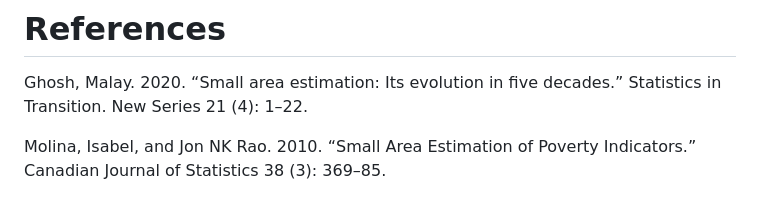
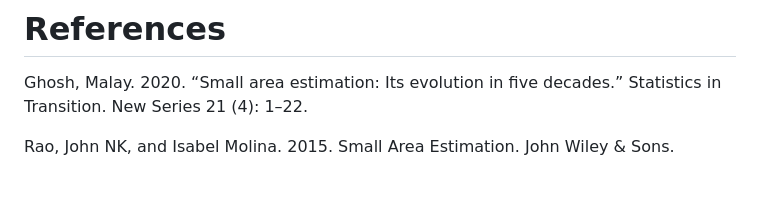
Before and after one commit to ESCAP-SD/geospatialSAEhowto, a Markdown page: README.md, the part around the change printed below. GitHub-like rendering.

```diff
--- a/README.md
+++ b/README.md
@@ -51,4 +51,4 @@ You can find all of the code and data used on the GitHub repository for this gui
 
 <a id="1"></a> Ghosh, Malay. 2020. “Small area estimation: Its evolution in five decades.” Statistics in Transition. New Series 21 (4): 1–22.
 
-<a id="2"></a> Molina, Isabel, and Jon NK Rao. 2010. “Small Area Estimation of Poverty Indicators.” Canadian Journal of Statistics 38 (3): 369–85.
+<a id="2"></a> Rao, John NK, and Isabel Molina. 2015. Small Area Estimation. John Wiley & Sons.
```
Also changed, not shown: other parts of README.md (+1 -1 lines).
